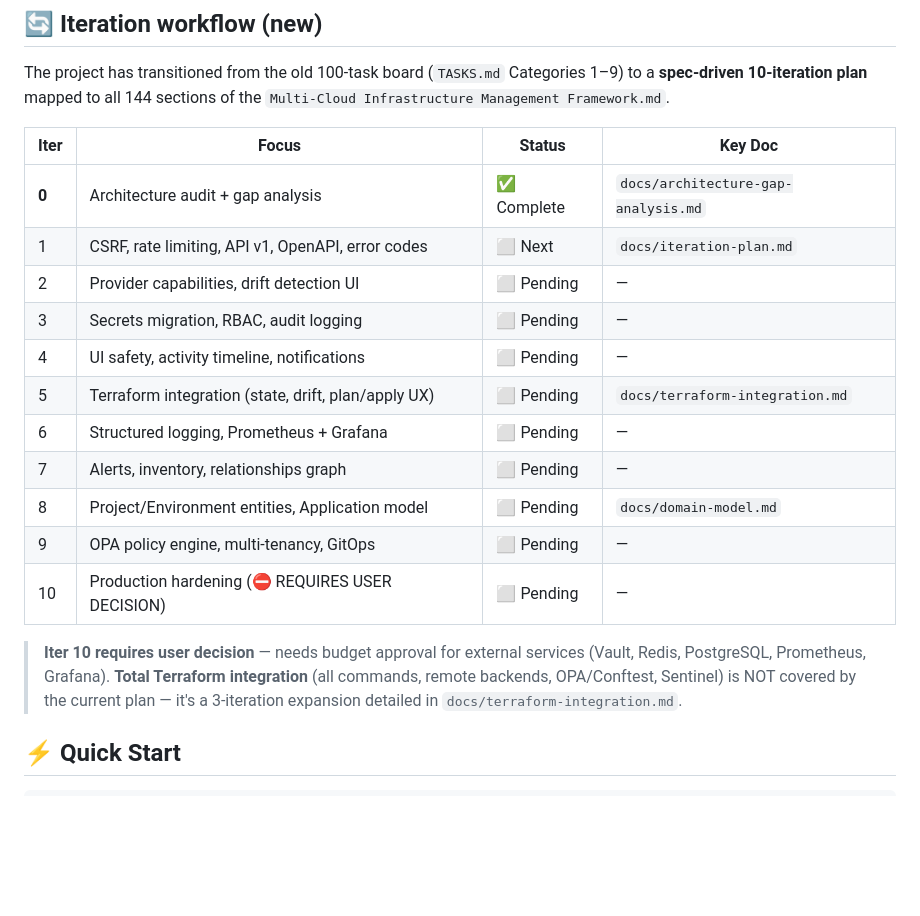
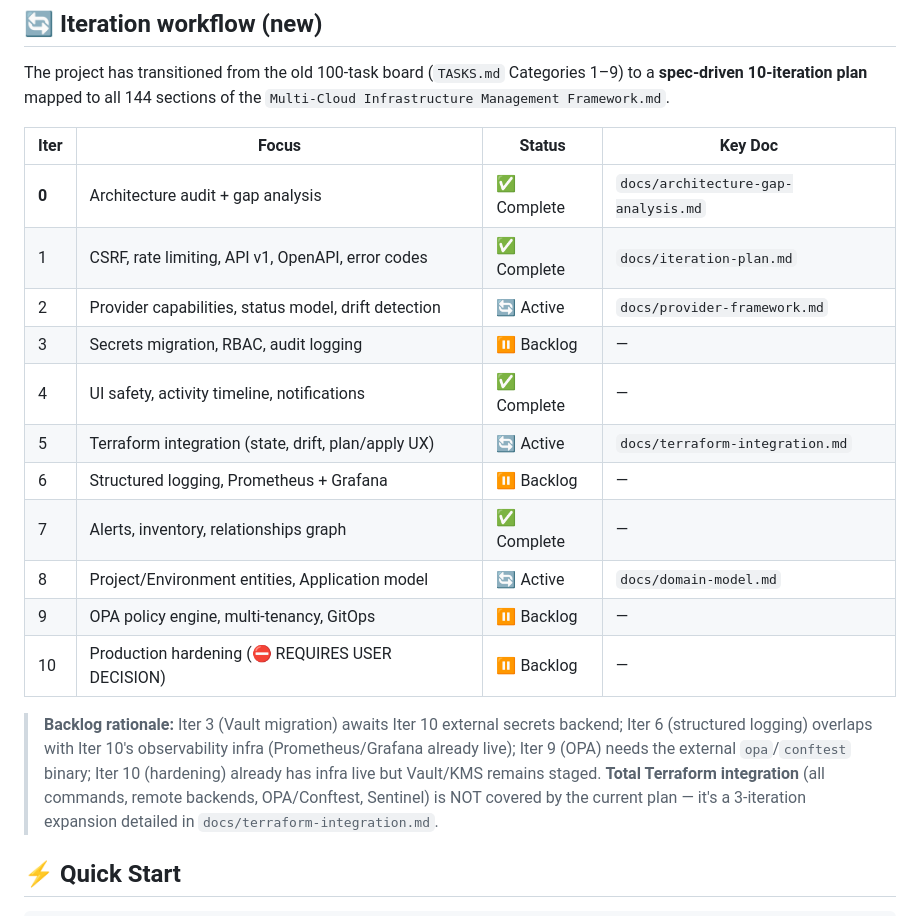
Before and after one commit to DadjMahal/TerraSky, a Markdown page: START_HERE.md, the part around the change. Rendered like a GitHub page; blank space fills up the shorter version.

```diff
--- a/START_HERE.md
+++ b/START_HERE.md
@@ -73,19 +73,22 @@ The project has transitioned from the old 100-task board (`TASKS.md` Categories
 | Iter | Focus | Status | Key Doc |
 |------|-------|--------|---------|
 | **0** | Architecture audit + gap analysis | ✅ Complete | `docs/architecture-gap-analysis.md` |
-| 1 | CSRF, rate limiting, API v1, OpenAPI, error codes | ⬜ Next | `docs/iteration-plan.md` |
-| 2 | Provider capabilities, drift detection UI | ⬜ Pending | — |
-| 3 | Secrets migration, RBAC, audit logging | ⬜ Pending | — |
-| 4 | UI safety, activity timeline, notifications | ⬜ Pending | — |
-| 5 | Terraform integration (state, drift, plan/apply UX) | ⬜ Pending | `docs/terraform-integration.md` |
-| 6 | Structured logging, Prometheus + Grafana | ⬜ Pending | — |
-| 7 | Alerts, inventory, relationships graph | ⬜ Pending | — |
-| 8 | Project/Environment entities, Application model | ⬜ Pending | `docs/domain-model.md` |
-| 9 | OPA policy engine, multi-tenancy, GitOps | ⬜ Pending | — |
-| 10 | Production hardening (⛔ REQUIRES USER DECISION) | ⬜ Pending | — |
+| 1 | CSRF, rate limiting, API v1, OpenAPI, error codes | ✅ Complete | `docs/iteration-plan.md` |
+| 2 | Provider capabilities, status model, drift detection | 🔄 Active | `docs/provider-framework.md` |
+| 3 | Secrets migration, RBAC, audit logging | ⏸️ Backlog | — |
+| 4 | UI safety, activity timeline, notifications | ✅ Complete | — |
+| 5 | Terraform integration (state, drift, plan/apply UX) | 🔄 Active | `docs/terraform-integration.md` |
+| 6 | Structured logging, Prometheus + Grafana | ⏸️ Backlog | — |
+| 7 | Alerts, inventory, relationships graph | ✅ Complete | — |
+| 8 | Project/Environment entities, Application model | 🔄 Active | `docs/domain-model.md` |
+| 9 | OPA policy engine, multi-tenancy, GitOps | ⏸️ Backlog | — |
+| 10 | Production hardening (⛔ REQUIRES USER DECISION) | ⏸️ Backlog | — |
 
-> **Iter 10 requires user decision** — needs budget approval for external
-> services (Vault, Redis, PostgreSQL, Prometheus, Grafana).
+> **Backlog rationale:** Iter 3 (Vault migration) awaits Iter 10 external
+> secrets backend; Iter 6 (structured logging) overlaps with Iter 10's
+> observability infra (Prometheus/Grafana already live); Iter 9 (OPA) needs the
+> external `opa`/`conftest` binary; Iter 10 (hardening) already has infra live
+> but Vault/KMS remains staged.
 > **Total Terraform integration** (all commands, remote backends, OPA/Conftest,
 > Sentinel) is NOT covered by the current plan — it's a 3-iteration expansion
 > detailed in `docs/terraform-integration.md`.
```
Also changed, not shown: TASKS.md (+33 -18 lines).
